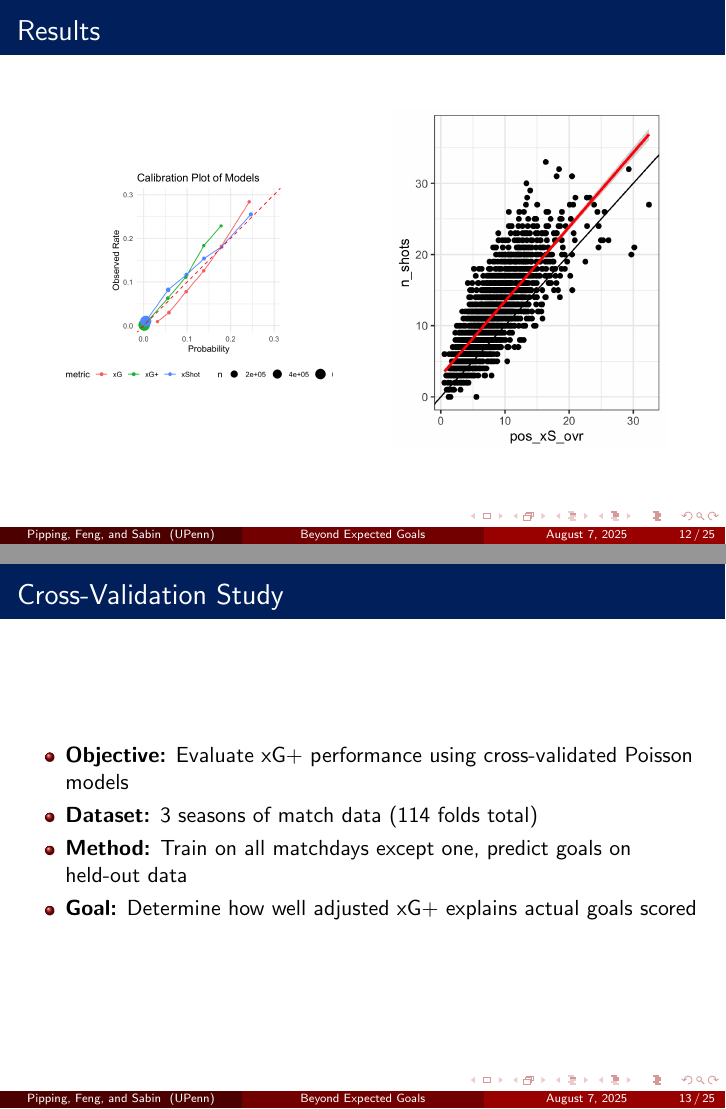
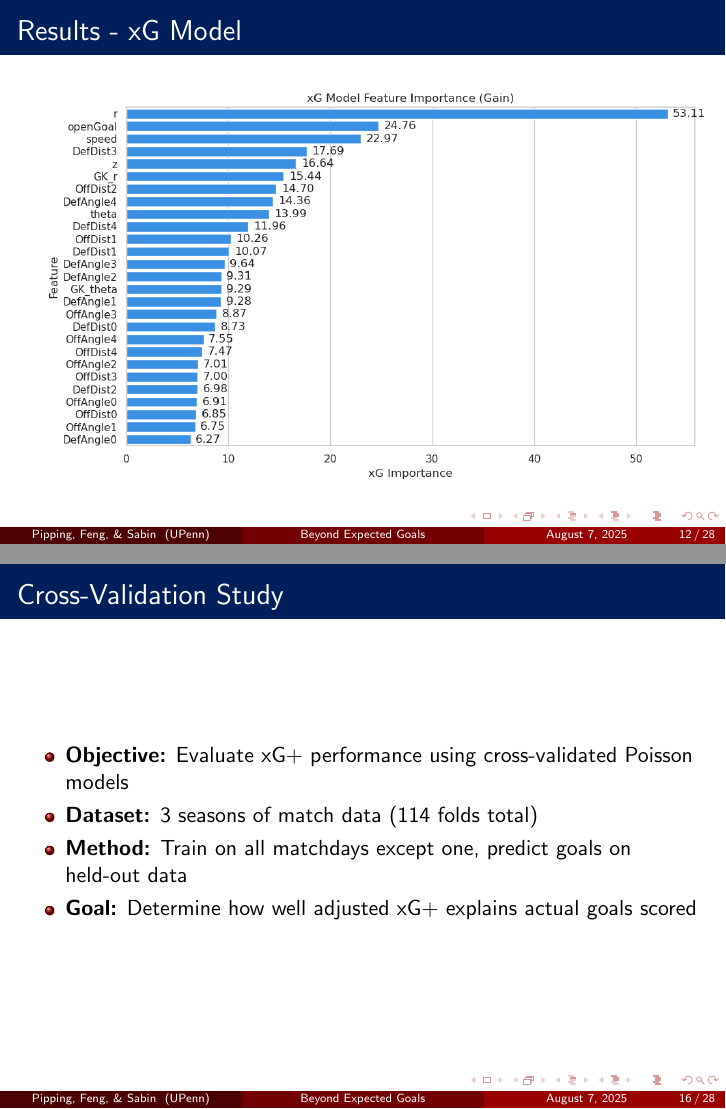
Before and after one commit to wsabi-summer-lab/shot-probability, LaTeX slides (jsm.tex): pages 12 and 13 of 25 before the commit and pages 12 and 16 of 28 after it, joined at a grey line. Compiled offline with pdfLaTeX.

Commit message:
Add some plots

```diff
--- a/jsm.tex
+++ b/jsm.tex
@@ -20,7 +20,7 @@
 \setbeamercolor{item}{fg=pennred}
 
 \title[Beyond Expected Goals]{Beyond Expected Goals: A Probabilistic Framework for Shot Occurrences in Soccer}
-\author[Pipping, Feng, and Sabin]{Jonathan Pipping, Tianshu Feng, and Paul Sabin}
+\author[Pipping, Feng, \& Sabin]{Jonathan Pipping, Tianshu Feng, and Paul Sabin}
 \date{August 7, 2025}
 \institute[UPenn]{University of Pennsylvania}
 
@@ -197,11 +197,17 @@ $$\text{xG+}_\text{poss} = 1 - \prod_{t = 1}^n \left(1 - \mathbb{P}_t\left(\text
 \end{itemize}
 \end{frame}
 
-% Results
-\begin{frame}{Results}
+% Results - xG model
+\begin{frame}{Results - xG Model}
+\begin{columns}[c]
+  \includegraphics[width=\linewidth]{figures/xG_feature_importance.png}
+\end{columns}
+\end{frame}
+
+\begin{frame}{Results - xG Model}
 \begin{columns}[c]
   \column{0.4\textwidth}
-  \includegraphics[width=\linewidth]{figures/calibration_1.png}
+  \includegraphics[width=\linewidth]{figures/xG_PDP_r.png}
+  \includegraphics[width=\linewidth]{figures/xG_PDP_speed.png}
 
   \column{0.4\textwidth}
-  \includegraphics[width=\linewidth]{figures/calibration_2.png}
@@ -207,0 +220 @@ $$\text{xG+}_\text{poss} = 1 - \prod_{t = 1}^n \left(1 - \mathbb{P}_t\left(\text
+\begin{frame}{Results - xS Model}
@@ -207,0 +226 @@ $$\text{xG+}_\text{poss} = 1 - \prod_{t = 1}^n \left(1 - \mathbb{P}_t\left(\text
+\begin{frame}{Results - xS Model}
```
Also changed, not shown: figures/xG_PDP_openGoal.png (added), figures/xG_PDP_r.png (added), figures/xG_PDP_speed.png (added), figures/xG_PDP_z.png (added), figures/xG_feature_importance.png (added), figures/xS_PDP_r.png (added), figures/xS_PDP_speed.png (added), figures/xS_feature_importance.png (added), jsm.pdf, jsm.tex (17 more changed lines), 4 other files.
